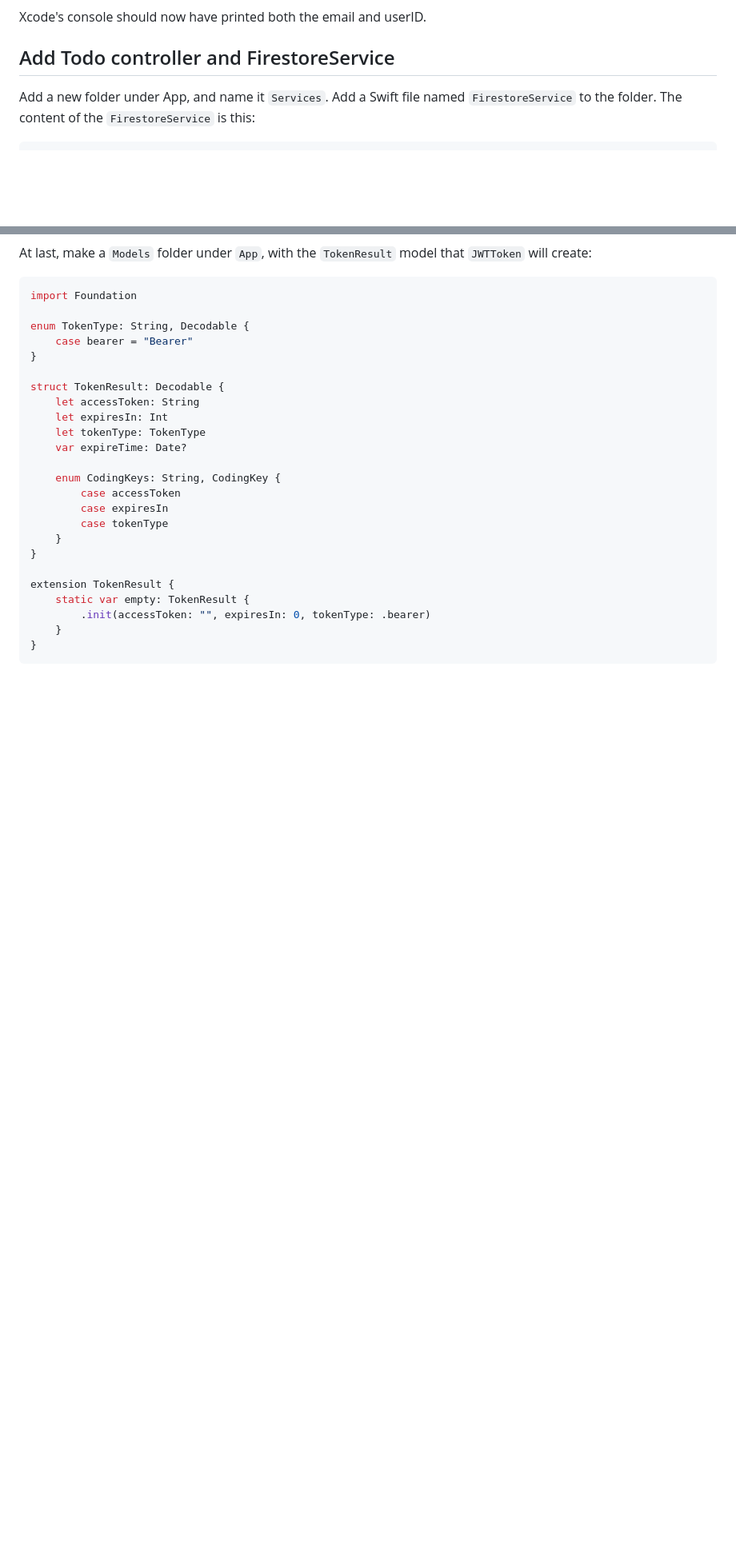
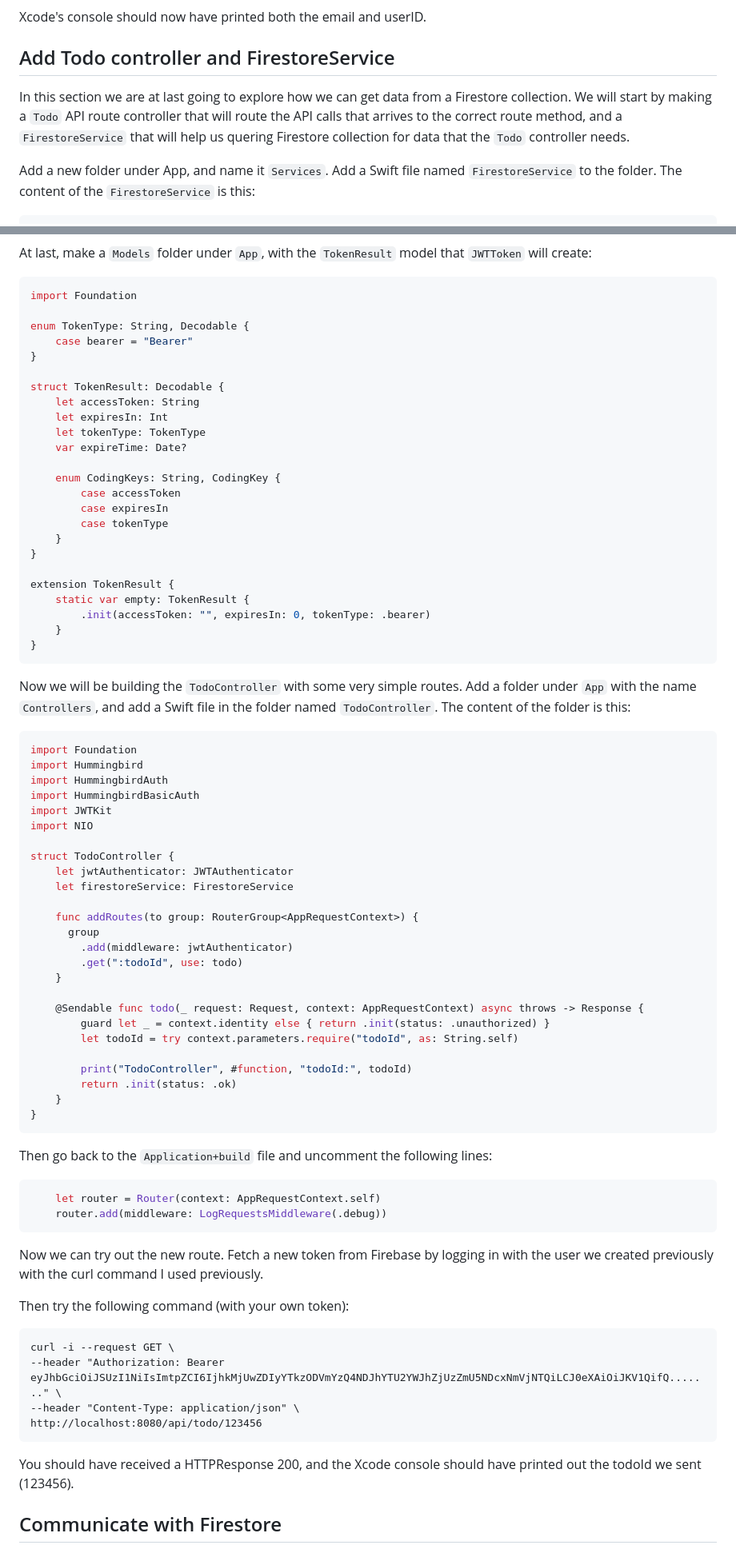
Before and after one commit to imyrvold/imyrvold.github.io-ivan, a Markdown page: Content/hummingbird/firestore-hummingbird.md, 2 parts joined by grey strips. Shown at 80% size. Rendered like a GitHub page; blank space fills up the shorter version.

Commit message:
added code for TodoController

````diff
--- a/Content/hummingbird/firestore-hummingbird.md
+++ b/Content/hummingbird/firestore-hummingbird.md
@@ -403,6 +403,9 @@ Now run the project, and run the following cli command, but replace the token fo
 Xcode's console should now have printed both the email and userID.
 
 ## Add Todo controller and FirestoreService
+In this section we are at last going to explore how we can get data from a Firestore collection. We will start by making a `Todo` API route controller that will route the API calls that arrives to the correct route method,
+and a `FirestoreService` that will help us quering Firestore collection for data that the `Todo` controller needs.
+
 Add a new folder under App, and name it `Services`. Add a Swift file named `FirestoreService` to the folder. The content of the `FirestoreService` is this:
 
 ```swift
@@ -529,3 +532,56 @@ extension TokenResult {
     }
 }
 ```
+
+Now we will be building the `TodoController` with some very simple routes. Add a folder under `App` with the name `Controllers`, and add a Swift file in the folder named `TodoController`.
+The content of the folder is this:
+
+```swift
+import Foundation
+import Hummingbird
+import HummingbirdAuth
+import HummingbirdBasicAuth
+import JWTKit
+import NIO
+
+struct TodoController {
+    let jwtAuthenticator: JWTAuthenticator
+    let firestoreService: FirestoreService
+
+    func addRoutes(to group: RouterGroup<AppRequestContext>) {
+      group
+        .add(middleware: jwtAuthenticator)
+        .get(":todoId", use: todo)
+    }
+
+    @Sendable func todo(_ request: Request, context: AppRequestContext) async throws -> Response {
+        guard let _ = context.identity else { return .init(status: .unauthorized) }
+        let todoId = try context.parameters.require("todoId", as: String.self)
+
+        print("TodoController", #function, "todoId:", todoId)
+        return .init(status: .ok)
+    }
+}
+```
+
+Then go back to the `Application+build` file and uncomment the following lines:
+
+```swift
+    let router = Router(context: AppRequestContext.self)
+    router.add(middleware: LogRequestsMiddleware(.debug))
+```
+
+Now we can try out the new route. Fetch a new token from Firebase by logging in with the user we created previously with the curl command I used previously.
+
+Then try the following command (with your own token):
+
+```
+curl -i --request GET \
+--header "Authorization: Bearer eyJhbGciOiJSUzI1NiIsImtpZCI6IjhkMjUwZDIyYTkzODVmYzQ4NDJhYTU2YWJhZjUzZmU5NDcxNmVjNTQiLCJ0eXAiOiJKV1QifQ......." \
+--header "Content-Type: application/json" \
+http://localhost:8080/api/todo/123456
+```
+
+You should have received a HTTPResponse 200, and the Xcode console should have printed out the todoId we sent (123456).
+
+## Communicate with Firestore
````
